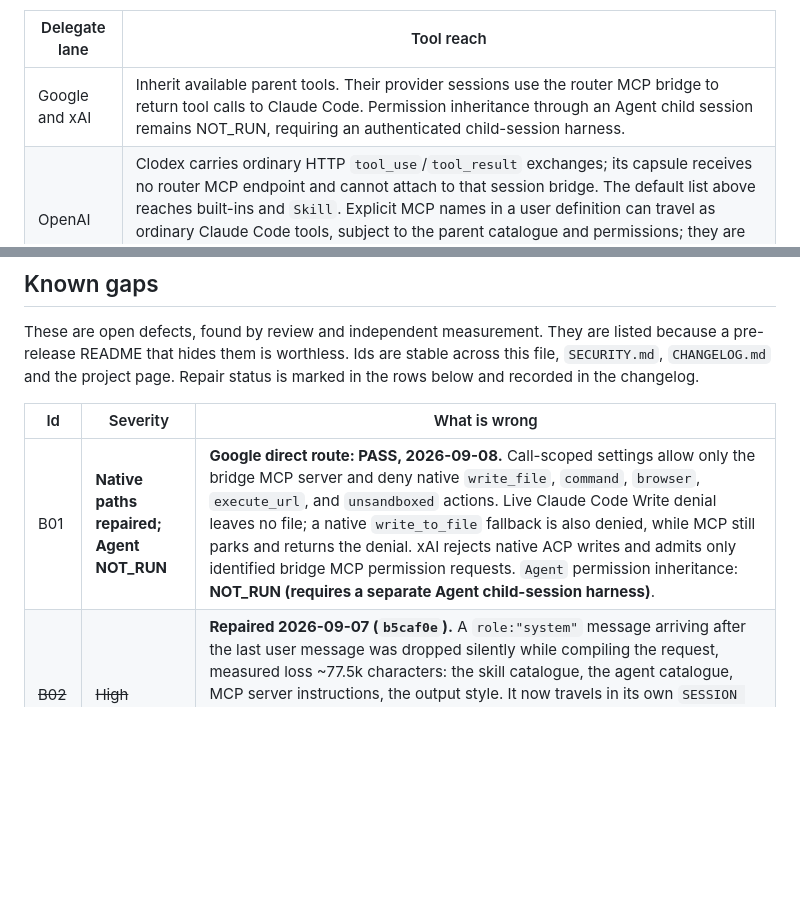
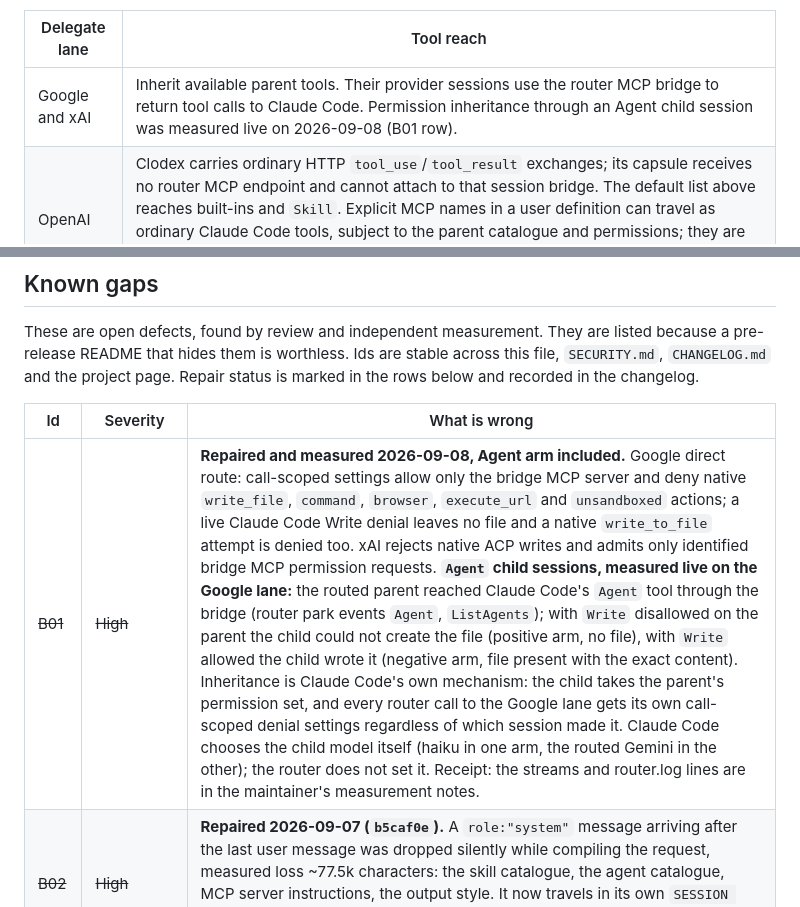
Before and after one commit to OnourImpram/claude-oauth, a Markdown page: README.md, 2 parts joined by grey strips. Rendered like a GitHub page; blank space fills up the shorter version.

```diff
--- a/README.md
+++ b/README.md
@@ -129,7 +131,7 @@ three lanes as "the provider's own official CLI"; that was wrong for OpenAI and
 
 | Delegate lane | Tool reach |
 |---|---|
-| Google and xAI | Inherit available parent tools. Their provider sessions use the router MCP bridge to return tool calls to Claude Code. Permission inheritance through an Agent child session remains NOT_RUN, requiring an authenticated child-session harness. |
+| Google and xAI | Inherit available parent tools. Their provider sessions use the router MCP bridge to return tool calls to Claude Code. Permission inheritance through an Agent child session was measured live on 2026-09-08 (B01 row). |
 | OpenAI | Clodex carries ordinary HTTP `tool_use`/`tool_result` exchanges; its capsule receives no router MCP endpoint and cannot attach to that session bridge. The default list above reaches built-ins and `Skill`. Explicit MCP names in a user definition can travel as ordinary Claude Code tools, subject to the parent catalogue and permissions; they are not included in the default list. Live OpenAI delegate MCP execution: NOT_RUN, requires an authenticated Agent child-session harness. |
 
 Switching back to a Claude model in the same session is the same `/model` command. There is no
@@ -231,7 +237,7 @@ pre-release README that hides them is worthless. Ids are stable across this file
 
 | Id | Severity | What is wrong |
 |---|---|---|
-| B01 | **Native paths repaired; Agent NOT_RUN** | **Google direct route: PASS, 2026-09-08.** Call-scoped settings allow only the bridge MCP server and deny native `write_file`, `command`, `browser`, `execute_url`, and `unsandboxed` actions. Live Claude Code Write denial leaves no file; a native `write_to_file` fallback is also denied, while MCP still parks and returns the denial. xAI rejects native ACP writes and admits only identified bridge MCP permission requests. `Agent` permission inheritance: **NOT_RUN (requires a separate Agent child-session harness)**. |
+| ~~B01~~ | ~~High~~ | **Repaired and measured 2026-09-08, Agent arm included.** Google direct route: call-scoped settings allow only the bridge MCP server and deny native `write_file`, `command`, `browser`, `execute_url` and `unsandboxed` actions; a live Claude Code Write denial leaves no file and a native `write_to_file` attempt is denied too. xAI rejects native ACP writes and admits only identified bridge MCP permission requests. **`Agent` child sessions, measured live on the Google lane:** the routed parent reached Claude Code's `Agent` tool through the bridge (router park events `Agent`, `ListAgents`); with `Write` disallowed on the parent the child could not create the file (positive arm, no file), with `Write` allowed the child wrote it (negative arm, file present with the exact content). Inheritance is Claude Code's own mechanism: the child takes the parent's permission set, and every router call to the Google lane gets its own call-scoped denial settings regardless of which session made it. Claude Code chooses the child model itself (haiku in one arm, the routed Gemini in the other); the router does not set it. Receipt: the streams and router.log lines are in the maintainer's measurement notes. |
 | ~~B02~~ | ~~High~~ | **Repaired 2026-09-07 (`b5caf0e`).** A `role:"system"` message arriving after the last user message was dropped silently while compiling the request, measured loss ~77.5k characters: the skill catalogue, the agent catalogue, MCP server instructions, the output style. It now travels in its own `SESSION CAPABILITY CONTEXT` section. Six test arms, mutation-verified. The end-to-end claim is NOT made here: G01 still keeps the Google lane off the tool surface. |
 | ~~B03~~ | ~~High~~ | **Repaired 2026-09-08.** Compilation and result extraction share the last logical conversation record, so trailing system records retain the live session. Every continuation is validated and its system context plus all accompanying user text travels in labelled MCP result text before the agent resumes. Tests measure one start, the instruction received, mixed images, trailing blank text, and a usage bound covering the full request body. This preserves transport, not a guarantee of model compliance. |
 | ~~B04~~ | High, residual scope | **Repaired 2026-09-08 for the checked-file replacement race.** Writes use a non-truncating open, validate the handle identity, and write through that handle; new files use exclusive creation, with deterministic Windows symlink/junction tests proving outside target contents stay unchanged. Arbitrary ancestor replacement remains a limitation requiring platform-specific filesystem support; see `SECURITY.md`. |
```
Also changed, not shown: other parts of README.md (+19 -12 lines), CHANGELOG.md (+13 -2 lines), SECURITY.md (+2 -2 lines).
